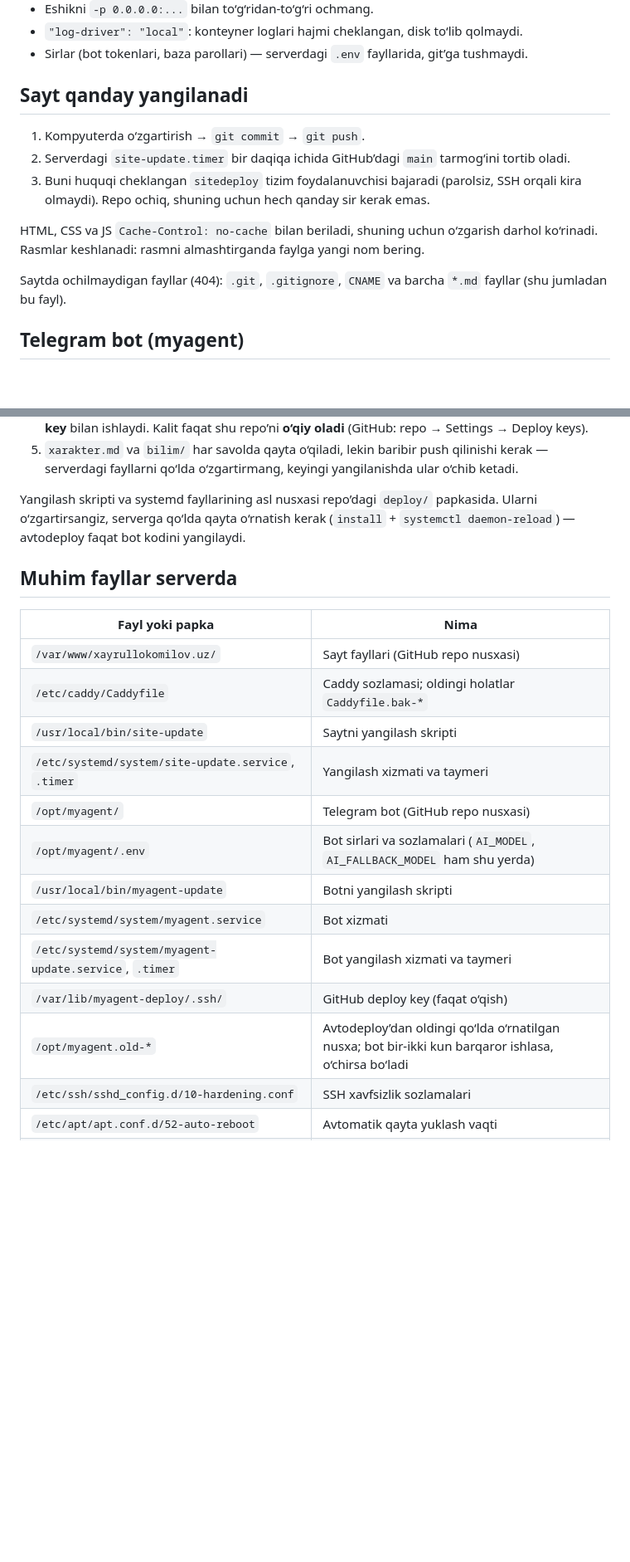
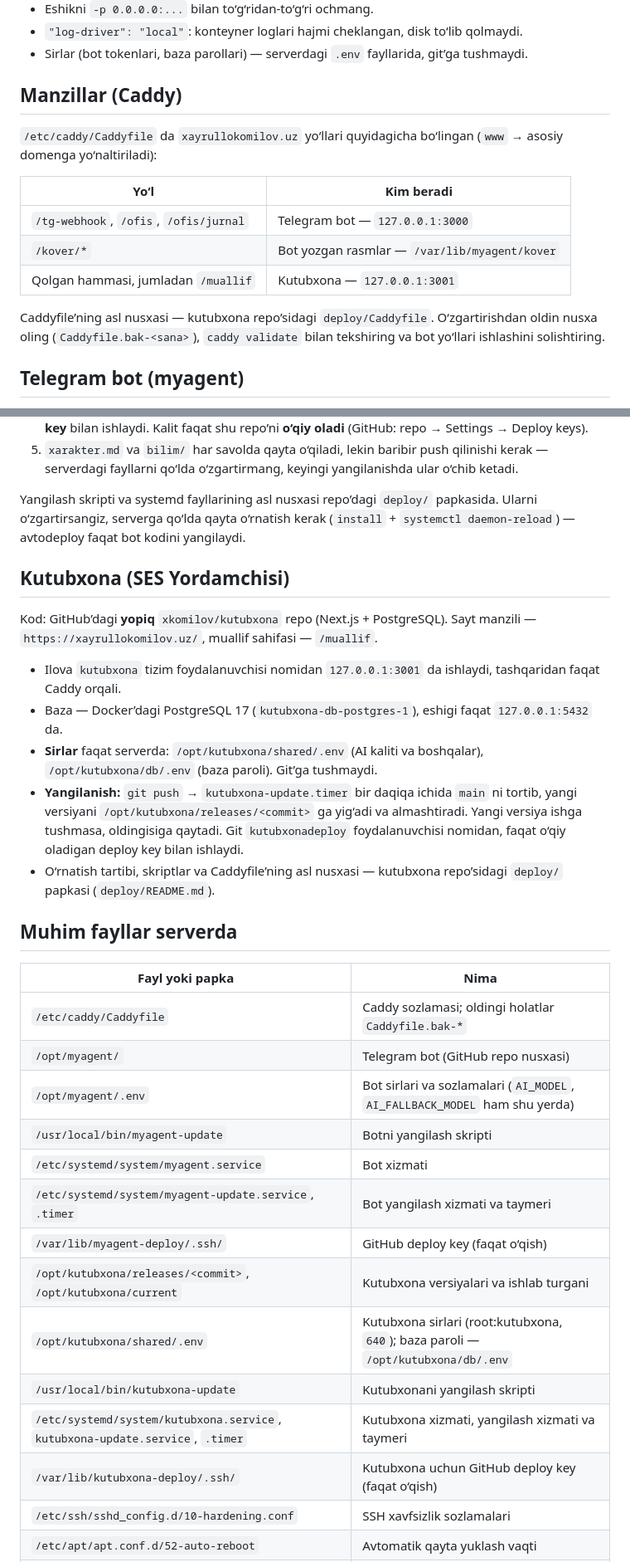
Before and after one commit to xkomilov/mysite, a Markdown page: SERVER.md, 2 parts joined by grey strips. Shown at 83% size. GitHub-like rendering; blank space fills up the shorter version.

```diff
--- a/SERVER.md
+++ b/SERVER.md
@@ -94,15 +99,17 @@ Doimiy ishlaydigan va taymer xizmatlar:
 - `"log-driver": "local"`: konteyner loglari hajmi cheklangan, disk to‘lib qolmaydi.
 - Sirlar (bot tokenlari, baza parollari) — serverdagi `.env` fayllarida, git’ga tushmaydi.
 
-## Sayt qanday yangilanadi
+## Manzillar (Caddy)
 
-1. Kompyuterda o‘zgartirish → `git commit` → `git push`.
-2. Serverdagi `site-update.timer` bir daqiqa ichida GitHub’dagi `main` tarmog‘ini tortib oladi.
-3. Buni huquqi cheklangan `sitedeploy` tizim foydalanuvchisi bajaradi (parolsiz, SSH orqali kira olmaydi). Repo ochiq, shuning uchun hech qanday sir kerak emas.
+`/etc/caddy/Caddyfile` da `xayrullokomilov.uz` yo‘llari quyidagicha bo‘lingan (`www` → asosiy domenga yo‘naltiriladi):
 
-HTML, CSS va JS `Cache-Control: no-cache` bilan beriladi, shuning uchun o‘zgarish darhol ko‘rinadi. Rasmlar keshlanadi: rasmni almashtirganda faylga yangi nom bering.
+| Yo‘l | Kim beradi |
+|---|---|
+| `/tg-webhook`, `/ofis`, `/ofis/jurnal` | Telegram bot — `127.0.0.1:3000` |
+| `/kover/*` | Bot yozgan rasmlar — `/var/lib/myagent/kover` |
+| Qolgan hammasi, jumladan `/muallif` | Kutubxona — `127.0.0.1:3001` |
 
-Saytda ochilmaydigan fayllar (404): `.git`, `.gitignore`, `CNAME` va barcha `*.md` fayllar (shu jumladan bu fayl).
+Caddyfile’ning asl nusxasi — kutubxona repo’sidagi `deploy/Caddyfile`. O‘zgartirishdan oldin nusxa oling (`Caddyfile.bak-<sana>`), `caddy validate` bilan tekshiring va bot yo‘llari ishlashini solishtiring.
 
 ## Telegram bot (myagent)
 
@@ -122,21 +129,32 @@ Kod: GitHub’dagi **yopiq** `xkomilov/myagent` repo. Bot Gemini orqali javob be
 
 Yangilash skripti va systemd fayllarining asl nusxasi repo’dagi `deploy/` papkasida. Ularni o‘zgartirsangiz, serverga qo‘lda qayta o‘rnatish kerak (`install` + `systemctl daemon-reload`) — avtodeploy faqat bot kodini yangilaydi.
 
+## Kutubxona (SES Yordamchisi)
+
+Kod: GitHub’dagi **yopiq** `xkomilov/kutubxona` repo (Next.js + PostgreSQL). Sayt manzili — `https://xayrullokomilov.uz/`, muallif sahifasi — `/muallif`.
+
+- Ilova `kutubxona` tizim foydalanuvchisi nomidan `127.0.0.1:3001` da ishlaydi, tashqaridan faqat Caddy orqali.
+- Baza — Docker’dagi PostgreSQL 17 (`kutubxona-db-postgres-1`), eshigi faqat `127.0.0.1:5432` da.
+- **Sirlar** faqat serverda: `/opt/kutubxona/shared/.env` (AI kaliti va boshqalar), `/opt/kutubxona/db/.env` (baza paroli). Git’ga tushmaydi.
+- **Yangilanish:** `git push` → `kutubxona-update.timer` bir daqiqa ichida `main` ni tortib, yangi versiyani `/opt/kutubxona/releases/<commit>` ga yig‘adi va almashtiradi. Yangi versiya ishga tushmasa, oldingisiga qaytadi. Git `kutubxonadeploy` foydalanuvchisi nomidan, faqat o‘qiy oladigan deploy key bilan ishlaydi.
+- O‘rnatish tartibi, skriptlar va Caddyfile’ning asl nusxasi — kutubxona repo’sidagi `deploy/` papkasi (`deploy/README.md`).
+
 ## Muhim fayllar serverda
 
 | Fayl yoki papka | Nima |
 |---|---|
-| `/var/www/xayrullokomilov.uz/` | Sayt fayllari (GitHub repo nusxasi) |
 | `/etc/caddy/Caddyfile` | Caddy sozlamasi; oldingi holatlar `Caddyfile.bak-*` |
-| `/usr/local/bin/site-update` | Saytni yangilash skripti |
-| `/etc/systemd/system/site-update.service`, `.timer` | Yangilash xizmati va taymeri |
 | `/opt/myagent/` | Telegram bot (GitHub repo nusxasi) |
 | `/opt/myagent/.env` | Bot sirlari va sozlamalari (`AI_MODEL`, `AI_FALLBACK_MODEL` ham shu yerda) |
 | `/usr/local/bin/myagent-update` | Botni yangilash skripti |
 | `/etc/systemd/system/myagent.service` | Bot xizmati |
 | `/etc/systemd/system/myagent-update.service`, `.timer` | Bot yangilash xizmati va taymeri |
 | `/var/lib/myagent-deploy/.ssh/` | GitHub deploy key (faqat o‘qish) |
-| `/opt/myagent.old-*` | Avtodeploy’dan oldingi qo‘lda o‘rnatilgan nusxa; bot bir-ikki kun barqaror ishlasa, o‘chirsa bo‘ladi |
+| `/opt/kutubxona/releases/<commit>`, `/opt/kutubxona/current` | Kutubxona versiyalari va ishlab turgani |
+| `/opt/kutubxona/shared/.env` | Kutubxona sirlari (root:kutubxona, `640`); baza paroli — `/opt/kutubxona/db/.env` |
+| `/usr/local/bin/kutubxona-update` | Kutubxonani yangilash skripti |
+| `/etc/systemd/system/kutubxona.service`, `kutubxona-update.service`, `.timer` | Kutubxona xizmati, yangilash xizmati va taymeri |
+| `/var/lib/kutubxona-deploy/.ssh/` | Kutubxona uchun GitHub deploy key (faqat o‘qish) |
 | `/etc/ssh/sshd_config.d/10-hardening.conf` | SSH xavfsizlik sozlamalari |
 | `/etc/apt/apt.conf.d/52-auto-reboot` | Avtomatik qayta yuklash vaqti |
 | `/etc/apt/apt.conf.d/51-third-party-origins` | Docker, Node.js va Caddy manbalarini avtomatik yangilash |
```
Also changed, not shown: other parts of SERVER.md (+18 -10 lines).
